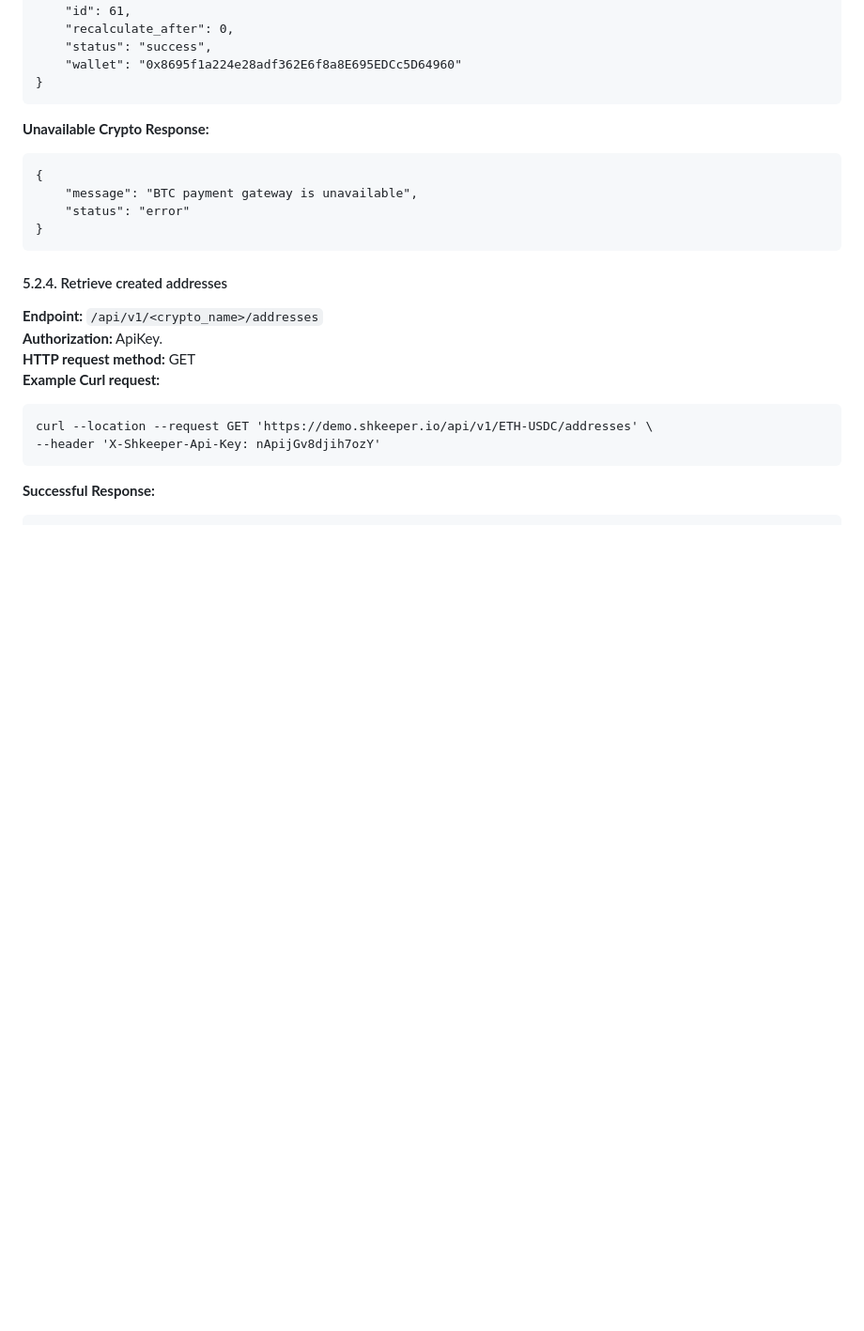
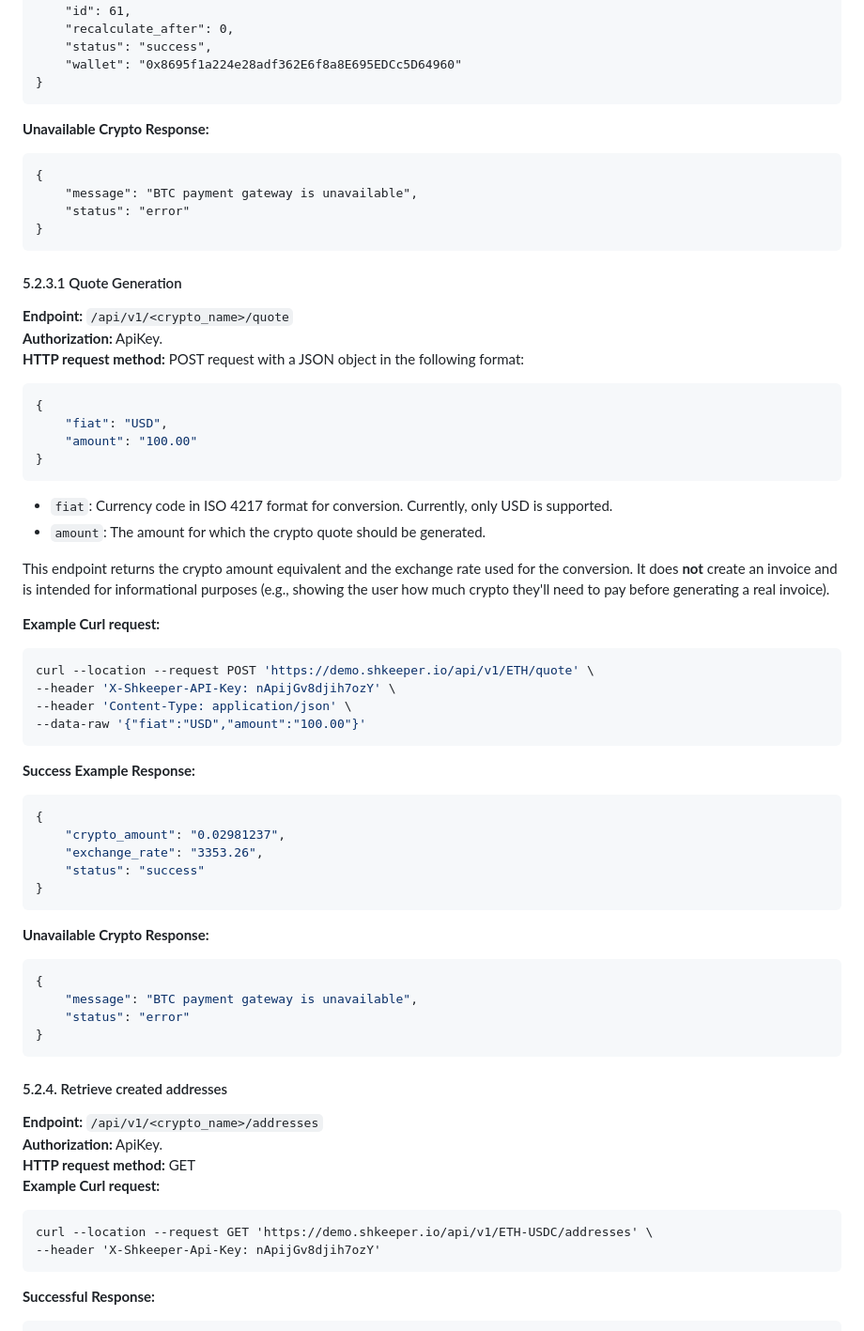
Before and after one commit to vsys-host/shkeeper.io, a Markdown page: README.md, the part around the change. Shown at 94% size. Rendered like a GitHub page; blank space fills up the shorter version.

Commit message:
Add quote api docs to md

````diff
--- a/README.md
+++ b/README.md
@@ -362,6 +362,48 @@ curl --location --request POST 'https://demo.shkeeper.io/api/v1/ETH/payment_requ
 ```
 **Unavailable Crypto Response:**
 ```
+{
+    "message": "BTC payment gateway is unavailable",
+    "status": "error"
+}
+```
+<a name="quote-generation"></a>
+#### 5.2.3.1 Quote Generation
+
+**Endpoint:** `/api/v1/<crypto_name>/quote`
+**Authorization:** ApiKey.
+**HTTP request method:** POST request with a JSON object in the following format:
+```json
+{
+    "fiat": "USD",
+    "amount": "100.00"
+}
+```
+
+- `fiat`: Currency code in ISO 4217 format for conversion. Currently, only USD is supported.
+- `amount`: The amount for which the crypto quote should be generated.
+
+This endpoint returns the crypto amount equivalent and the exchange rate used for the conversion. It does **not** create an invoice and is intended for informational purposes (e.g., showing the user how much crypto they'll need to pay before generating a real invoice).
+
+**Example Curl request:**
+```bash
+curl --location --request POST 'https://demo.shkeeper.io/api/v1/ETH/quote' \
+--header 'X-Shkeeper-API-Key: nApijGv8djih7ozY' \
+--header 'Content-Type: application/json' \
+--data-raw '{"fiat":"USD","amount":"100.00"}'
+```
+
+**Success Example Response:**
+```json
+{
+    "crypto_amount": "0.02981237",
+    "exchange_rate": "3353.26",
+    "status": "success"
+}
+```
+
+**Unavailable Crypto Response:**
+```json
 {
     "message": "BTC payment gateway is unavailable",
     "status": "error"
````
